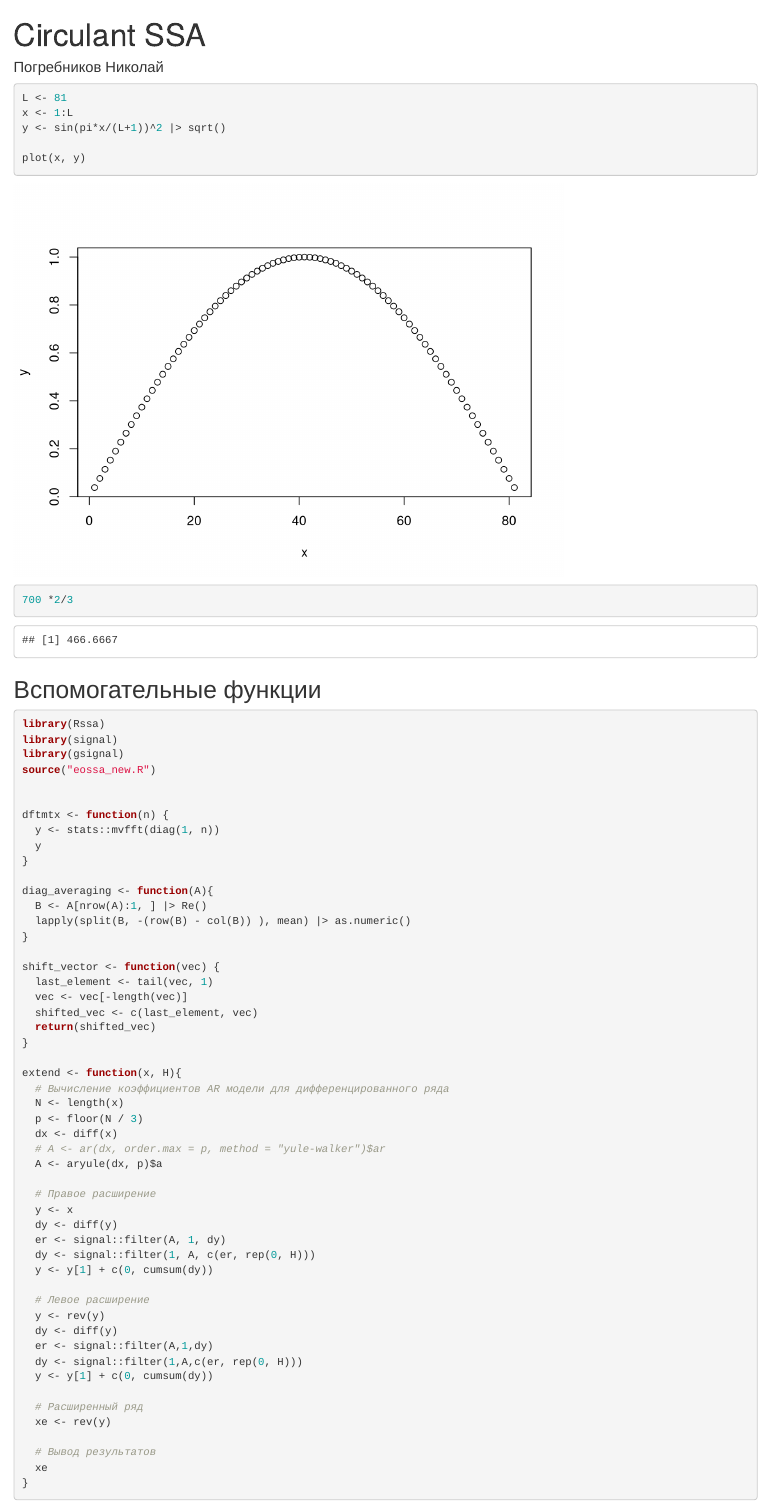
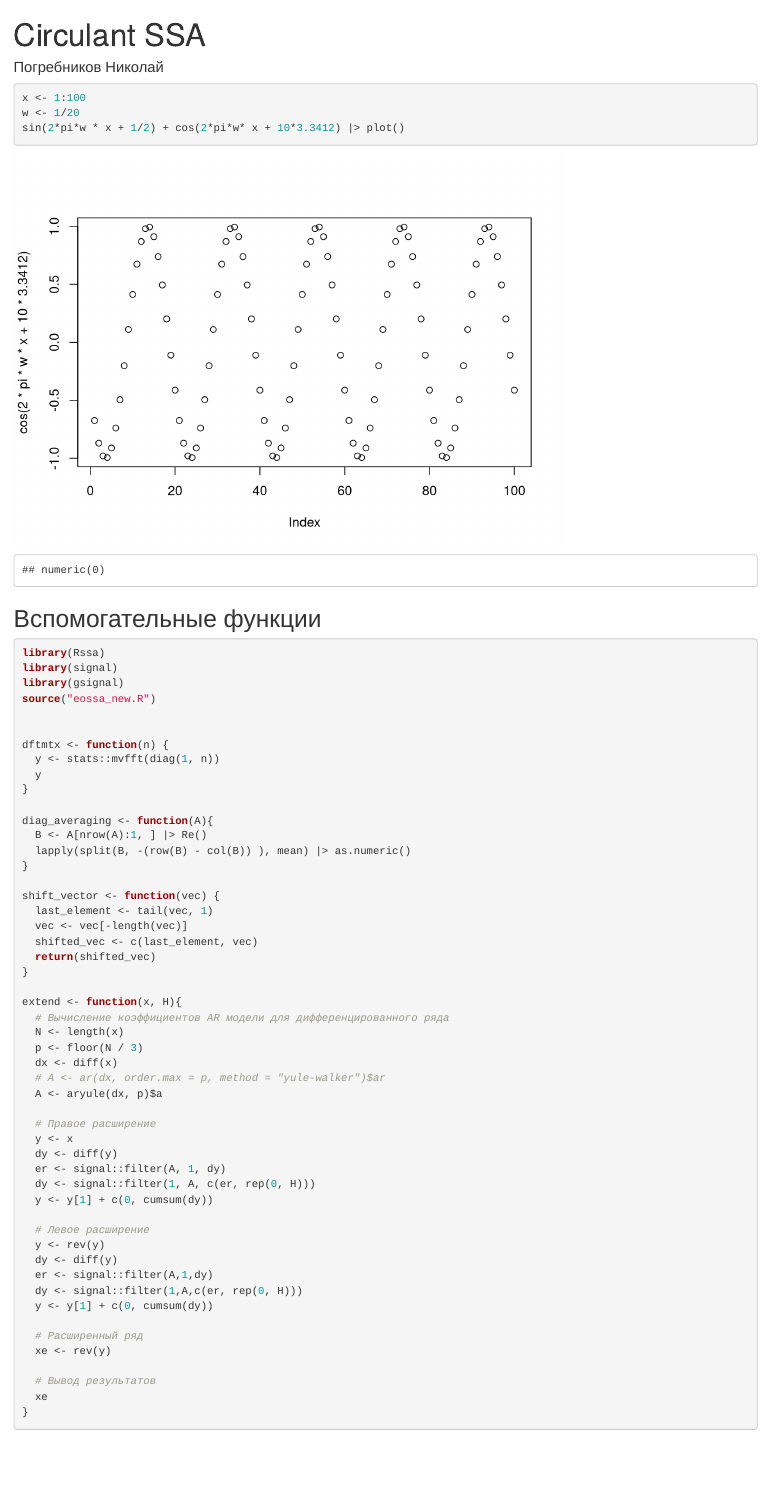
Before and after one commit to xSICHx/spbu_ssa_methods_coursework, an R Markdown document (Code/CiSSA.Rmd): the page in a window 1100 px wide, from its top. Rendered offline with R 4.5, knitr and Pandoc, with nearby package versions; some code elsewhere in the file could not run offline.

````diff
--- a/Code/CiSSA.Rmd
+++ b/Code/CiSSA.Rmd
@@ -5,12 +5,12 @@
 ---
 
 ```{r}
-L <- 81
-x <- 1:L
-y <- sin(pi*x/(L+1))^2 |> sqrt()
-
-plot(x, y)
-700 *2/3
+x <- 1:100
+w <- 1/20
+sin(2*pi*w * x + 1/2) + cos(2*pi*w* x + 10*3.3412) |> plot()
+
+
+
 ```
 
 ## Вспомогательные функции
````
Also changed, not shown: Text/SSA_methods.pdf, Text/SSA_methods.tex, 5 other files.
